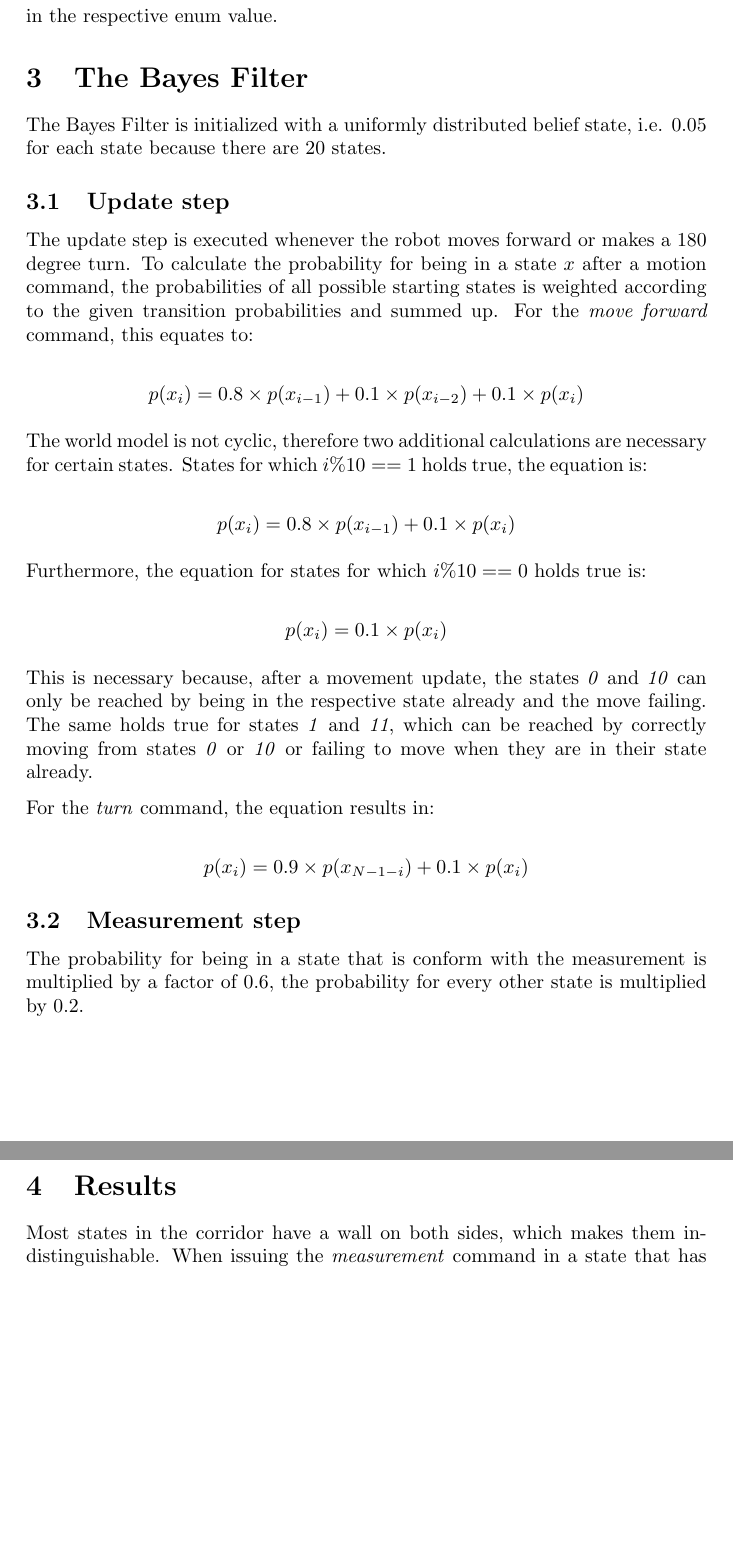
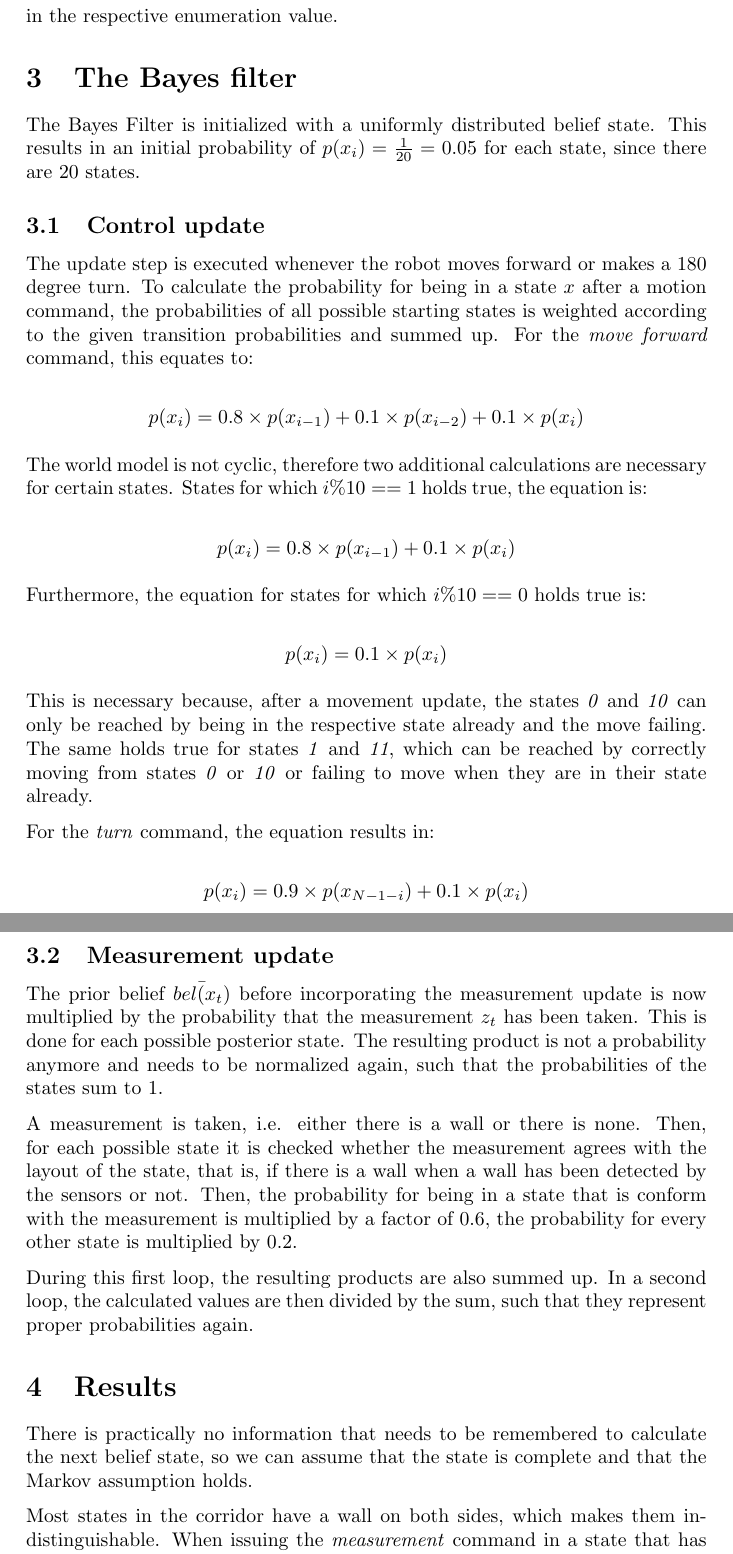
Before and after one commit to Fallscout/Bayes-Filter, a LaTeX document (Report/Report.tex): two parts of pages 2 and 3 of 3, joined at a grey line, cut so that both start at the same text, the shorter picture padded with empty space. Compiled offline with pdfLaTeX.

Commit message:
Added to and changed stuff in report

```diff
--- a/Report/Report.tex
+++ b/Report/Report.tex
@@ -30 +31,2 @@
 
+	Therefore, the world model is represented through a vector with size 20 and information about which measurements should be true in this state contained in the respective enumeration value.
@@ -32,9 +33,8 @@
 
-	Therefore, the world model is represented through a vector with size 20 and information about which measurements should be true in this state contained in the respective enum value.
-	\section{The Bayes Filter}
-	The Bayes Filter is initialized with a uniformly distributed belief state, i.e. 0.05 for each state because there are 20 states.
+	\section{The Bayes filter}
+	The Bayes Filter is initialized with a uniformly distributed belief state. This results in an initial probability of $p(x_i)=\frac{1}{20}=0.05$ for each state, since there are 20 states.
 
-		\subsection{Update step}
+		\subsection{Control update}
 		The update step is executed whenever the robot moves forward or makes a 180 degree turn.
 		To calculate the probability for being in a state $x$ after a motion command, the probabilities of all possible starting states is weighted according to the given transition probabilities and summed up. For the \textit{move forward} command, this equates to:
 
@@ -63,10 +63,16 @@
 			p(x_i) = 0.9\times p(x_{N-1-i}) + 0.1\times p(x_i)
 		\end{displaymath}
 
-		\subsection{Measurement step}
-		The probability for being in a state that is conform with the measurement is multiplied by a factor of $0.6$, the probability for every other state is multiplied by $0.2$.
+		\subsection{Measurement update}
+		The prior belief $\bar{bel(x_t)}$ before incorporating the measurement update is now multiplied by the probability that the measurement $z_t$ has been taken. This is done for each possible posterior state. The resulting product is not a probability anymore and needs to be normalized again, such that the probabilities of the states sum to 1.
+
+		A measurement is taken, i.e. either there is a wall or there is none. Then, for each possible state it is checked whether the measurement agrees with the layout of the state, that is, if there is a wall when a wall has been detected by the sensors or not. Then, the probability for being in a state that is conform with the measurement is multiplied by a factor of $0.6$, the probability for every other state is multiplied by $0.2$.
+
+		During this first loop, the resulting products are also summed up. In a second loop, the calculated values are then divided by the sum, such that they represent proper probabilities again.
 
 	\section{Results}
+	There is practically no information that needs to be remembered to calculate the next belief state, so we can assume that the state is complete and that the Markov assumption holds.
+
 	Most states in the corridor have a wall on both sides, which makes them indistinguishable.
 	When issuing the \textit{measurement} command in a state that has a door, the probabilities of the three states containing a door raises. Multiple continuous measurements cause the robot's confidence for being in one of these three states to grow.
 
```
Also changed, not shown: Report/Report.pdf, Report/Report.tex (10 more changed lines).
